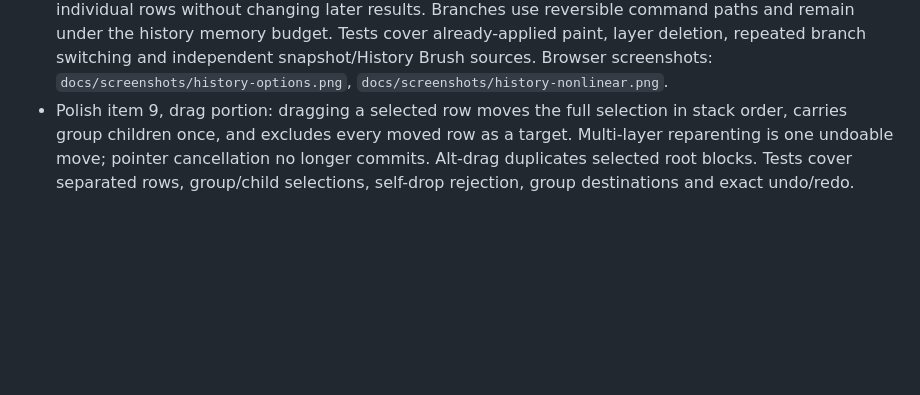
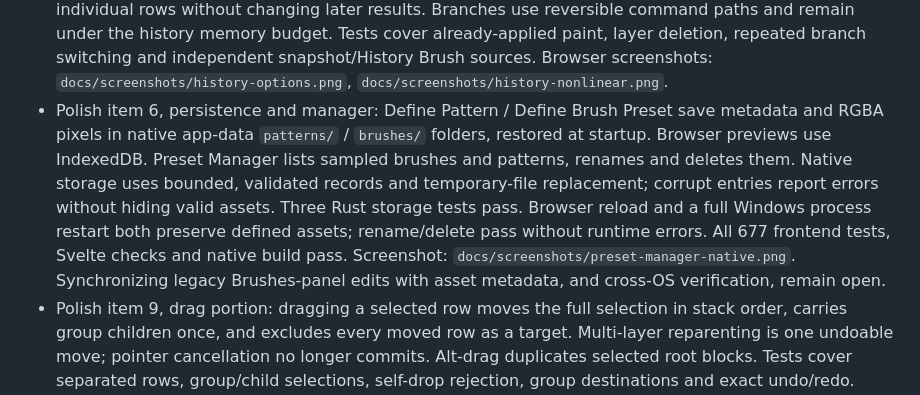
Before and after one commit to pkircher29/pixelforge, a Markdown page: PLAN-v3.md, the part around the change. Rendered like a GitHub page; blank space fills up the shorter version.

```diff
--- a/PLAN-v3.md
+++ b/PLAN-v3.md
@@ -73,6 +73,16 @@ Implemented on `feat/v03-oauth-polish`:
   Tests cover already-applied paint, layer deletion, repeated branch switching and
   independent snapshot/History Brush sources. Browser screenshots:
   `docs/screenshots/history-options.png`, `docs/screenshots/history-nonlinear.png`.
+- Polish item 6, persistence and manager: Define Pattern / Define Brush Preset save
+  metadata and RGBA pixels in native app-data `patterns/` / `brushes/` folders, restored
+  at startup. Browser previews use IndexedDB. Preset Manager lists sampled brushes and
+  patterns, renames and deletes them. Native storage uses bounded, validated records and
+  temporary-file replacement; corrupt entries report errors without hiding valid assets.
+  Three Rust storage tests pass. Browser reload and a full Windows process restart both
+  preserve defined assets; rename/delete pass without runtime errors. All 677 frontend
+  tests, Svelte checks and native build pass. Screenshot:
+  `docs/screenshots/preset-manager-native.png`. Synchronizing legacy Brushes-panel edits
+  with asset metadata, and cross-OS verification, remain open.
 - Polish item 9, drag portion: dragging a selected row moves the full selection in
   stack order, carries group children once, and excludes every moved row as a target.
   Multi-layer reparenting is one undoable move; pointer cancellation no longer commits.
```
Also changed, not shown: docs/ipc.md (+13 -0 lines), docs/screenshots/preset-manager-native.png (added), 10 other files.
